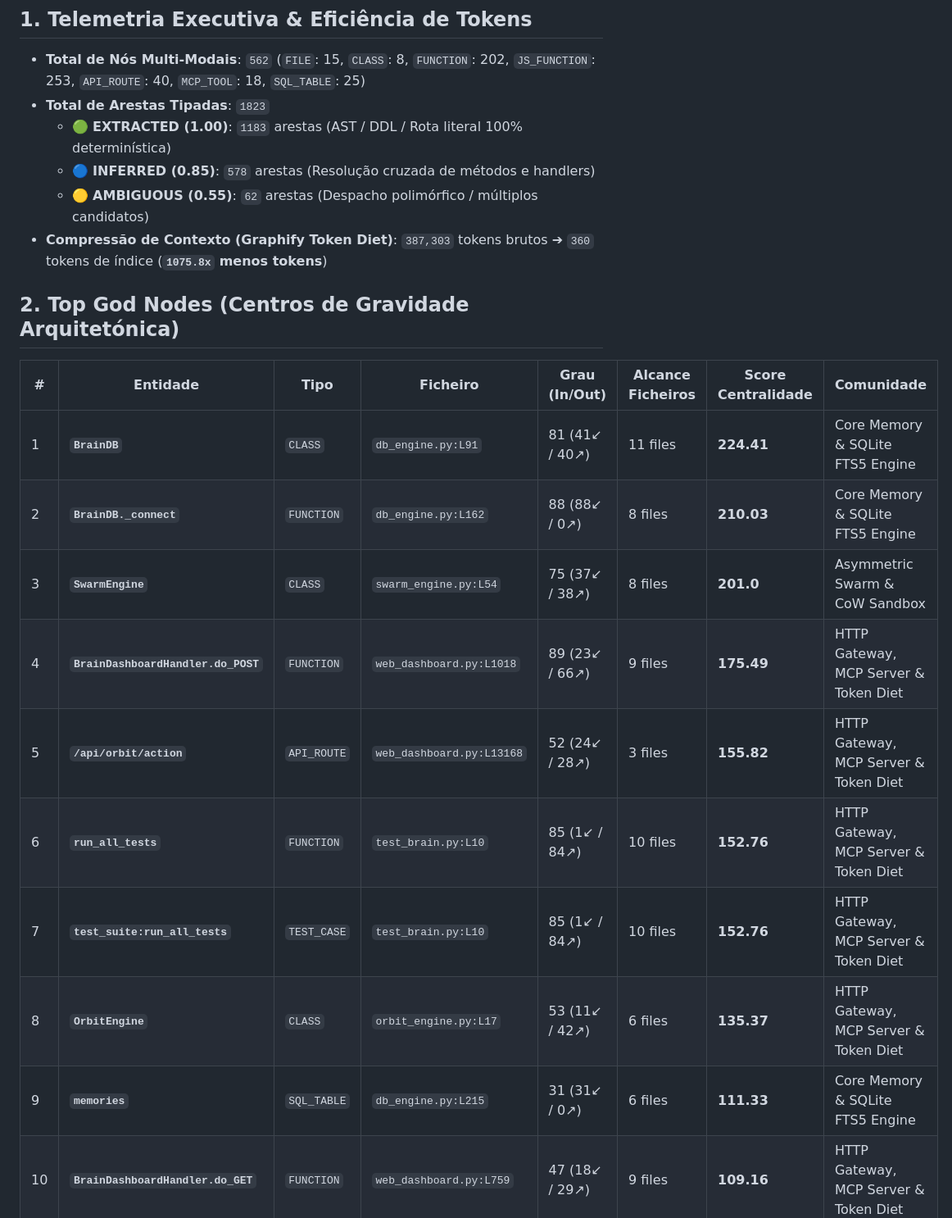
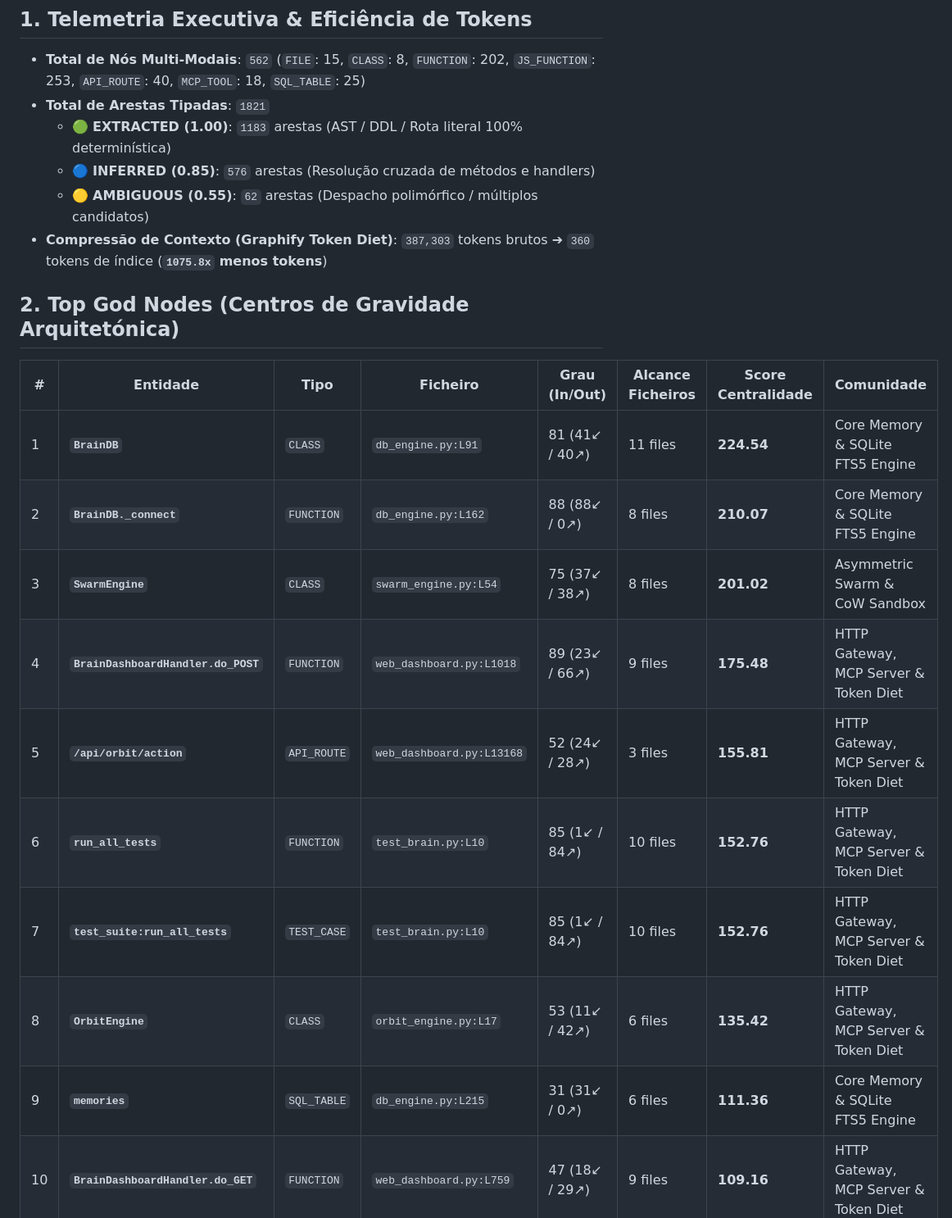
Before and after one commit to Miguel-Reis/antigravity-brain, a Markdown page: GRAPH_REPORT.md, the part around the change. Shown at 82% size. GitHub-like rendering.

Commit message:
docs(graphify): refresh GRAPH_REPORT.md with 562 nodes and 1823 edges

```diff
--- a/GRAPH_REPORT.md
+++ b/GRAPH_REPORT.md
@@ -4,24 +4,24 @@
 
 ## 1. Telemetria Executiva & Eficiência de Tokens
 - **Total de Nós Multi-Modais**: `562` (`FILE`: 15, `CLASS`: 8, `FUNCTION`: 202, `JS_FUNCTION`: 253, `API_ROUTE`: 40, `MCP_TOOL`: 18, `SQL_TABLE`: 25)
-- **Total de Arestas Tipadas**: `1823`
+- **Total de Arestas Tipadas**: `1821`
   - 🟢 **EXTRACTED (1.00)**: `1183` arestas (AST / DDL / Rota literal 100% determinística)
-  - 🔵 **INFERRED (0.85)**: `578` arestas (Resolução cruzada de métodos e handlers)
+  - 🔵 **INFERRED (0.85)**: `576` arestas (Resolução cruzada de métodos e handlers)
   - 🟡 **AMBIGUOUS (0.55)**: `62` arestas (Despacho polimórfico / múltiplos candidatos)
 - **Compressão de Contexto (Graphify Token Diet)**: `387,303` tokens brutos ➔ `360` tokens de índice (**`1075.8x` menos tokens**)
 
 ## 2. Top God Nodes (Centros de Gravidade Arquitetónica)
 | # | Entidade | Tipo | Ficheiro | Grau (In/Out) | Alcance Ficheiros | Score Centralidade | Comunidade |
 |---|---|---|---|---|---|---|---|
-| 1 | **`BrainDB`** | `CLASS` | `db_engine.py:L91` | 81 (41↙ / 40↗) | 11 files | **224.41** | Core Memory & SQLite FTS5 Engine |
-| 2 | **`BrainDB._connect`** | `FUNCTION` | `db_engine.py:L162` | 88 (88↙ / 0↗) | 8 files | **210.03** | Core Memory & SQLite FTS5 Engine |
-| 3 | **`SwarmEngine`** | `CLASS` | `swarm_engine.py:L54` | 75 (37↙ / 38↗) | 8 files | **201.0** | Asymmetric Swarm & CoW Sandbox |
-| 4 | **`BrainDashboardHandler.do_POST`** | `FUNCTION` | `web_dashboard.py:L1018` | 89 (23↙ / 66↗) | 9 files | **175.49** | HTTP Gateway, MCP Server & Token Diet |
-| 5 | **`/api/orbit/action`** | `API_ROUTE` | `web_dashboard.py:L13168` | 52 (24↙ / 28↗) | 3 files | **155.82** | HTTP Gateway, MCP Server & Token Diet |
+| 1 | **`BrainDB`** | `CLASS` | `db_engine.py:L91` | 81 (41↙ / 40↗) | 11 files | **224.54** | Core Memory & SQLite FTS5 Engine |
+| 2 | **`BrainDB._connect`** | `FUNCTION` | `db_engine.py:L162` | 88 (88↙ / 0↗) | 8 files | **210.07** | Core Memory & SQLite FTS5 Engine |
+| 3 | **`SwarmEngine`** | `CLASS` | `swarm_engine.py:L54` | 75 (37↙ / 38↗) | 8 files | **201.02** | Asymmetric Swarm & CoW Sandbox |
+| 4 | **`BrainDashboardHandler.do_POST`** | `FUNCTION` | `web_dashboard.py:L1018` | 89 (23↙ / 66↗) | 9 files | **175.48** | HTTP Gateway, MCP Server & Token Diet |
+| 5 | **`/api/orbit/action`** | `API_ROUTE` | `web_dashboard.py:L13168` | 52 (24↙ / 28↗) | 3 files | **155.81** | HTTP Gateway, MCP Server & Token Diet |
 | 6 | **`run_all_tests`** | `FUNCTION` | `test_brain.py:L10` | 85 (1↙ / 84↗) | 10 files | **152.76** | HTTP Gateway, MCP Server & Token Diet |
 | 7 | **`test_suite:run_all_tests`** | `TEST_CASE` | `test_brain.py:L10` | 85 (1↙ / 84↗) | 10 files | **152.76** | HTTP Gateway, MCP Server & Token Diet |
-| 8 | **`OrbitEngine`** | `CLASS` | `orbit_engine.py:L17` | 53 (11↙ / 42↗) | 6 files | **135.37** | HTTP Gateway, MCP Server & Token Diet |
-| 9 | **`memories`** | `SQL_TABLE` | `db_engine.py:L215` | 31 (31↙ / 0↗) | 6 files | **111.33** | Core Memory & SQLite FTS5 Engine |
+| 8 | **`OrbitEngine`** | `CLASS` | `orbit_engine.py:L17` | 53 (11↙ / 42↗) | 6 files | **135.42** | HTTP Gateway, MCP Server & Token Diet |
+| 9 | **`memories`** | `SQL_TABLE` | `db_engine.py:L215` | 31 (31↙ / 0↗) | 6 files | **111.36** | Core Memory & SQLite FTS5 Engine |
 | 10 | **`BrainDashboardHandler.do_GET`** | `FUNCTION` | `web_dashboard.py:L759` | 47 (18↙ / 29↗) | 9 files | **109.16** | HTTP Gateway, MCP Server & Token Diet |
 
 ## 3. Comunidades Topológicas Detetadas
```
